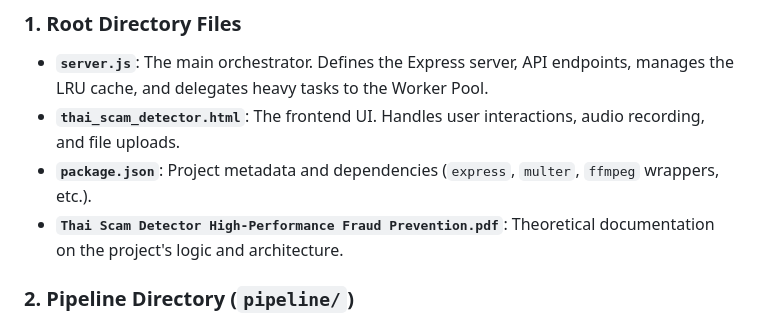
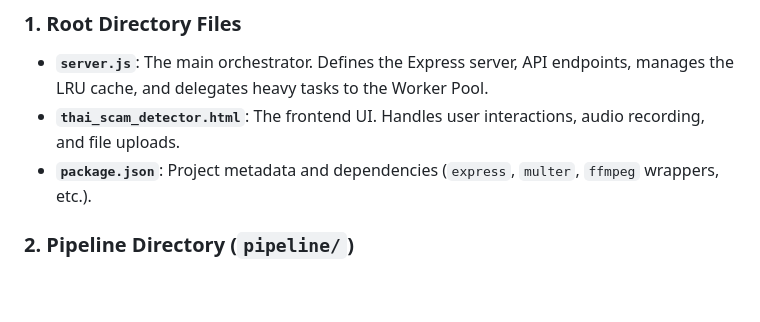
Before and after one commit to kantaphat-sri/Thai-Speech-Based-Scam-Detection-System, a Markdown page: README.md, the part around the change. Drawn GitHub-style; blank space fills up the shorter version.

Commit message:
Remove PDF documentation reference from README
Removed reference to the PDF documentation from the README.

```diff
--- a/README.md
+++ b/README.md
@@ -47,7 +47,6 @@ Default port: **5000** (set `PORT` env var to override).
 *   **`server.js`**: The main orchestrator. Defines the Express server, API endpoints, manages the LRU cache, and delegates heavy tasks to the Worker Pool.
 *   **`thai_scam_detector.html`**: The frontend UI. Handles user interactions, audio recording, and file uploads.
 *   **`package.json`**: Project metadata and dependencies (`express`, `multer`, `ffmpeg` wrappers, etc.).
-*   **`Thai Scam Detector High-Performance Fraud Prevention.pdf`**: Theoretical documentation on the project's logic and architecture.
 
 ### 2. Pipeline Directory (`pipeline/`)
 
```
